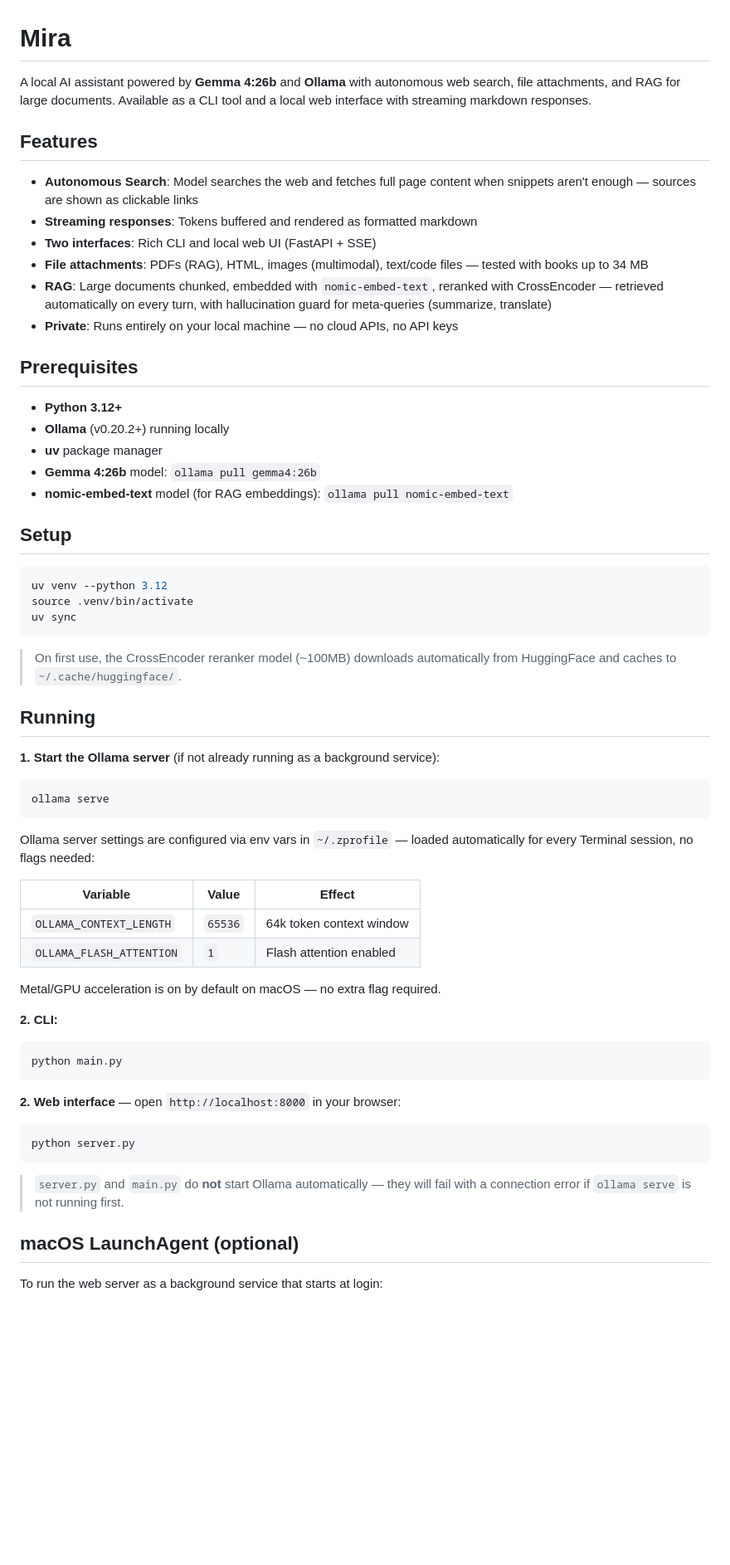
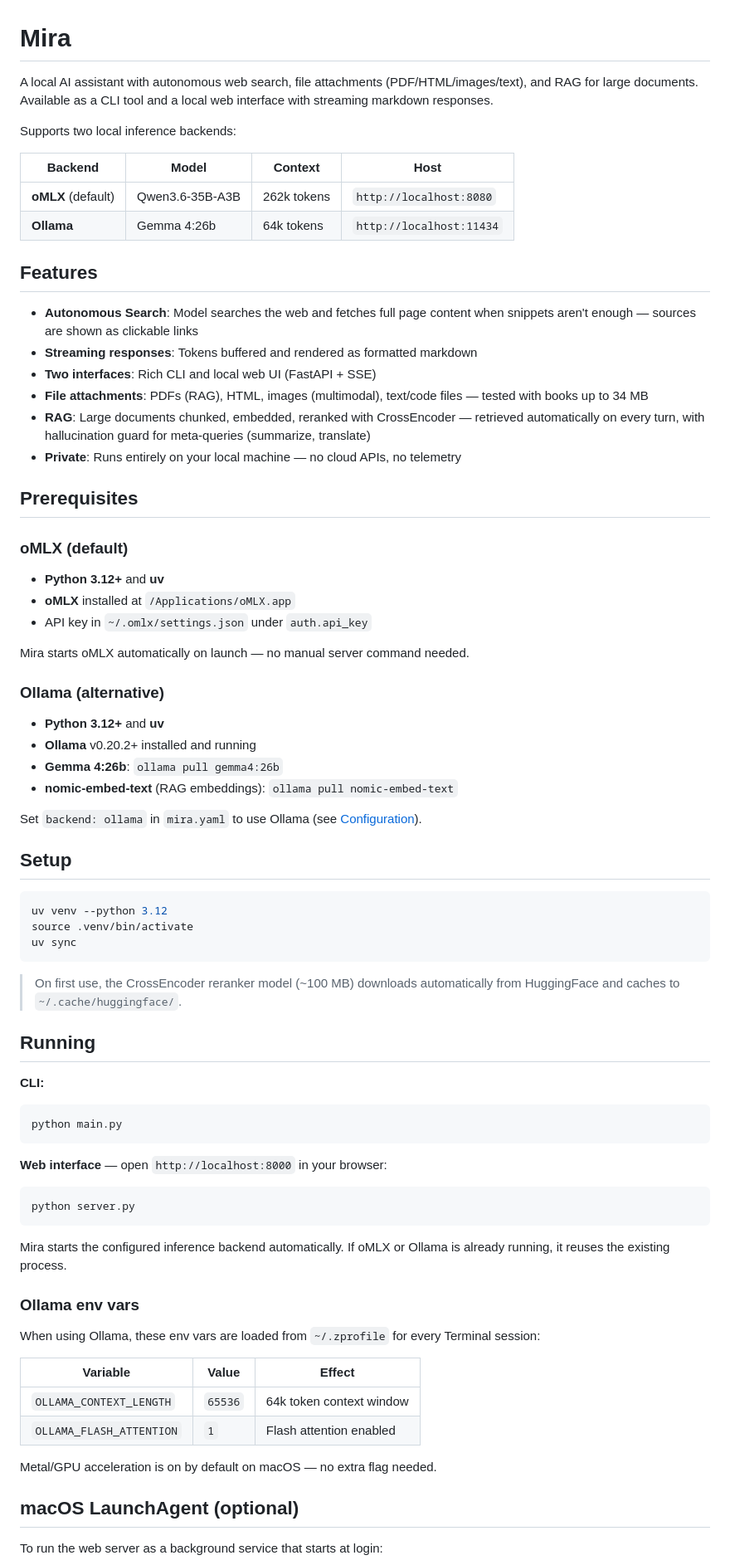
Before and after one commit to mabaeyens/ollama-web-search, a Markdown page: README.md, the part around one of its changes. Shown at 83% size. Drawn GitHub-style; blank space fills up the shorter version.

Commit message:
docs: update README for oMLX + Ollama dual-backend setup

````diff
--- a/README.md
+++ b/README.md
@@ -1,6 +1,13 @@
 # Mira
 
-A local AI assistant powered by **Gemma 4:26b** and **Ollama** with autonomous web search, file attachments, and RAG for large documents. Available as a CLI tool and a local web interface with streaming markdown responses.
+A local AI assistant with autonomous web search, file attachments (PDF/HTML/images/text), and RAG for large documents. Available as a CLI tool and a local web interface with streaming markdown responses.
+
+Supports two local inference backends:
+
+| Backend | Model | Context | Host |
+|---------|-------|---------|------|
+| **oMLX** (default) | Qwen3.6-35B-A3B | 262k tokens | `http://localhost:8080` |
+| **Ollama** | Gemma 4:26b | 64k tokens | `http://localhost:11434` |
 
 ## Features
 
@@ -8,16 +15,27 @@ A local AI assistant powered by **Gemma 4:26b** and **Ollama** with autonomous w
 - **Streaming responses**: Tokens buffered and rendered as formatted markdown
 - **Two interfaces**: Rich CLI and local web UI (FastAPI + SSE)
 - **File attachments**: PDFs (RAG), HTML, images (multimodal), text/code files — tested with books up to 34 MB
-- **RAG**: Large documents chunked, embedded with `nomic-embed-text`, reranked with CrossEncoder — retrieved automatically on every turn, with hallucination guard for meta-queries (summarize, translate)
-- **Private**: Runs entirely on your local machine — no cloud APIs, no API keys
+- **RAG**: Large documents chunked, embedded, reranked with CrossEncoder — retrieved automatically on every turn, with hallucination guard for meta-queries (summarize, translate)
+- **Private**: Runs entirely on your local machine — no cloud APIs, no telemetry
 
 ## Prerequisites
 
-- **Python 3.12+**
-- **Ollama** (v0.20.2+) running locally
-- **uv** package manager
-- **Gemma 4:26b** model: `ollama pull gemma4:26b`
-- **nomic-embed-text** model (for RAG embeddings): `ollama pull nomic-embed-text`
+### oMLX (default)
+
+- **Python 3.12+** and **uv**
+- **oMLX** installed at `/Applications/oMLX.app`
+- API key in `~/.omlx/settings.json` under `auth.api_key`
+
+Mira starts oMLX automatically on launch — no manual server command needed.
+
+### Ollama (alternative)
+
+- **Python 3.12+** and **uv**
+- **Ollama** v0.20.2+ installed and running
+- **Gemma 4:26b**: `ollama pull gemma4:26b`
+- **nomic-embed-text** (RAG embeddings): `ollama pull nomic-embed-text`
+
+Set `backend: ollama` in `mira.yaml` to use Ollama (see [Configuration](#configuration)).
 
 ## Setup
 
@@ -27,35 +45,32 @@ source .venv/bin/activate
 uv sync
 ```
 
-> On first use, the CrossEncoder reranker model (~100MB) downloads automatically from HuggingFace and caches to `~/.cache/huggingface/`.
+> On first use, the CrossEncoder reranker model (~100 MB) downloads automatically from HuggingFace and caches to `~/.cache/huggingface/`.
 
 ## Running
 
-**1. Start the Ollama server** (if not already running as a background service):
+**CLI:**
 ```bash
-ollama serve
+python main.py
 ```
 
-Ollama server settings are configured via env vars in `~/.zprofile` — loaded automatically for every Terminal session, no flags needed:
+**Web interface** — open `http://localhost:8000` in your browser:
+```bash
+python server.py
+```
+
+Mira starts the configured inference backend automatically. If oMLX or Ollama is already running, it reuses the existing process.
+
+### Ollama env vars
+
+When using Ollama, these env vars are loaded from `~/.zprofile` for every Terminal session:
 
 | Variable | Value | Effect |
 |----------|-------|--------|
 | `OLLAMA_CONTEXT_LENGTH` | `65536` | 64k token context window |
 | `OLLAMA_FLASH_ATTENTION` | `1` | Flash attention enabled |
 
-Metal/GPU acceleration is on by default on macOS — no extra flag required.
-
-**2. CLI:**
-```bash
-python main.py
-```
-
-**2. Web interface** — open `http://localhost:8000` in your browser:
-```bash
-python server.py
-```
-
-> `server.py` and `main.py` do **not** start Ollama automatically — they will fail with a connection error if `ollama serve` is not running first.
+Metal/GPU acceleration is on by default on macOS — no extra flag needed.
 
 ## macOS LaunchAgent (optional)
 
````
Also changed, not shown: other parts of README.md (+40 -21 lines).
